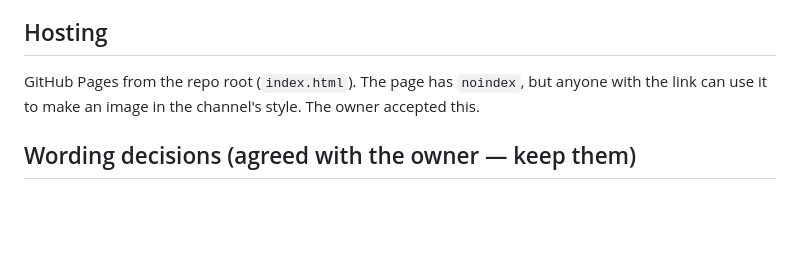
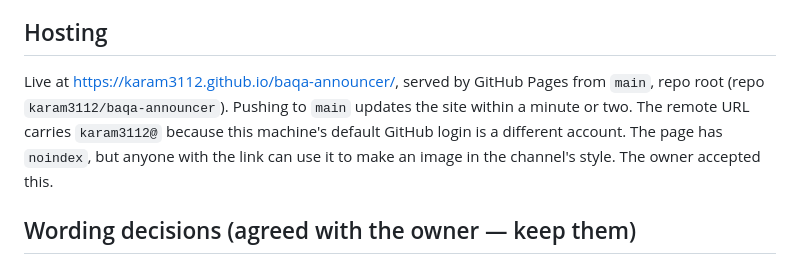
Before and after one commit to karam3112/baqa-announcer, a Markdown page: CLAUDE.md, the part around the change. Drawn GitHub-style; blank space fills up the shorter version.

Commit message:
Add the live site address to the docs
Co-Authored-By: Claude Opus 5.5 <noreply@anthropic.com>

```diff
--- a/CLAUDE.md
+++ b/CLAUDE.md
@@ -60,7 +60,10 @@ times like `4:30` fall back to Tahoma. The canvas is redrawn once those loads re
 
 ## Hosting
 
-GitHub Pages from the repo root (`index.html`). The page has `noindex`, but anyone with the link can use
+Live at <https://karam3112.github.io/baqa-announcer/>, served by GitHub Pages from `main`, repo root
+(repo `karam3112/baqa-announcer`). Pushing to `main` updates the site within a minute or two. The remote
+URL carries `karam3112@` because this machine's default GitHub login is a different account.
+ The page has `noindex`, but anyone with the link can use
 it to make an image in the channel's style. The owner accepted this.
 
 ## Wording decisions (agreed with the owner — keep them)
```
Also changed, not shown: README.md (+1 -1 lines).
